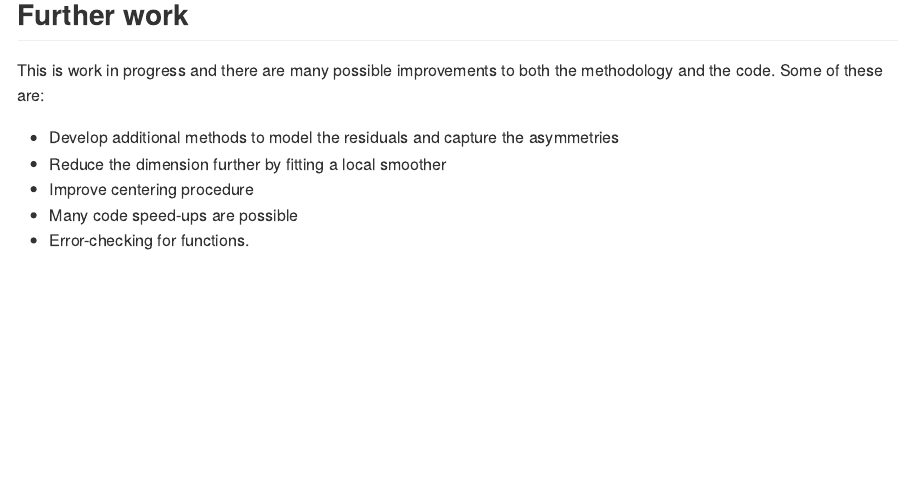
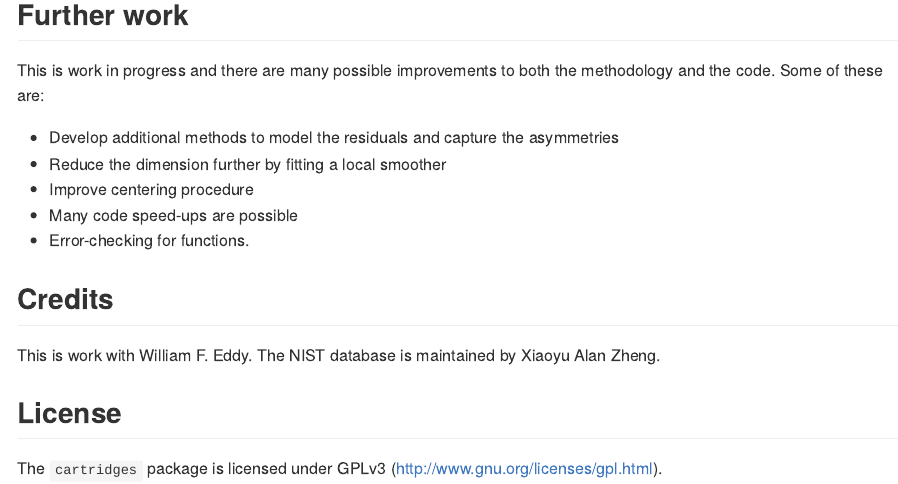
Before and after one commit to xhtai/cartridges, an R Markdown document (README.Rmd): the page in a window 1100 px wide, from 4850 px down. The pictures show the output file README.md that the author committed with the source, drawn offline in the style of GitHub.

Commit message:
add license, credits

```diff
--- a/README.Rmd
+++ b/README.Rmd
@@ -203,3 +203,9 @@ This is work in progress and there are many possible improvements to both the me
 * Improve centering procedure
 * Many code speed-ups are possible
 * Error-checking for functions.
+
+## Credits
+This is work with William F. Eddy. The NIST database is maintained by Xiaoyu Alan Zheng.
+
+## License
+The `cartridges` package is licensed under GPLv3 (http://www.gnu.org/licenses/gpl.html).
```
Also changed, not shown: README.md, README.Rmd (2 more changed lines), 2 other files.
